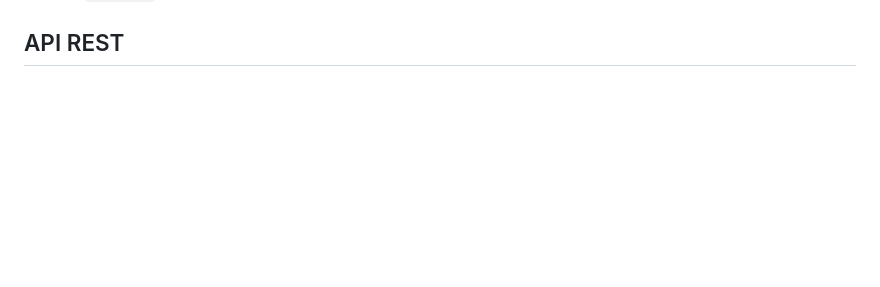
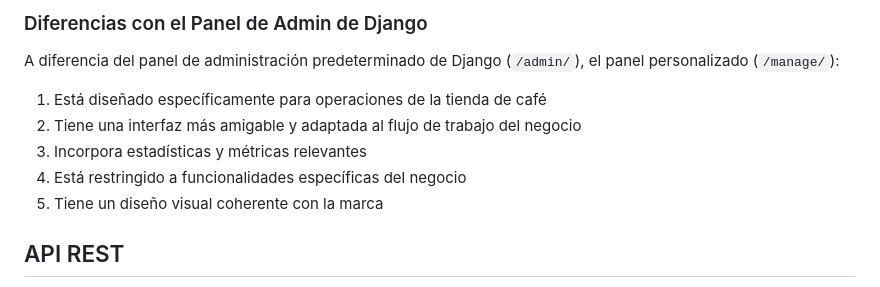
Before and after one commit to CristianMz21/cofeShop, a Markdown page: docs/DOCUMENTATION.md, the part around the change printed below. Drawn GitHub-style; blank space fills up the shorter version.

```diff
--- a/docs/DOCUMENTATION.md
+++ b/docs/DOCUMENTATION.md
@@ -89,3 +154,12 @@ cofeshop/
+### Diferencias con el Panel de Admin de Django
+
+A diferencia del panel de administración predeterminado de Django (`/admin/`), el panel personalizado (`/manage/`):
+
+1. Está diseñado específicamente para operaciones de la tienda de café
+2. Tiene una interfaz más amigable y adaptada al flujo de trabajo del negocio
+3. Incorpora estadísticas y métricas relevantes
+4. Está restringido a funcionalidades específicas del negocio
+5. Tiene un diseño visual coherente con la marca
 
 ## API REST
 
```
Also changed, not shown: other parts of docs/DOCUMENTATION.md (+65 -0 lines), README.md (+12 -1 lines), docs/API_GUIDE.md (+35 -0 lines).
